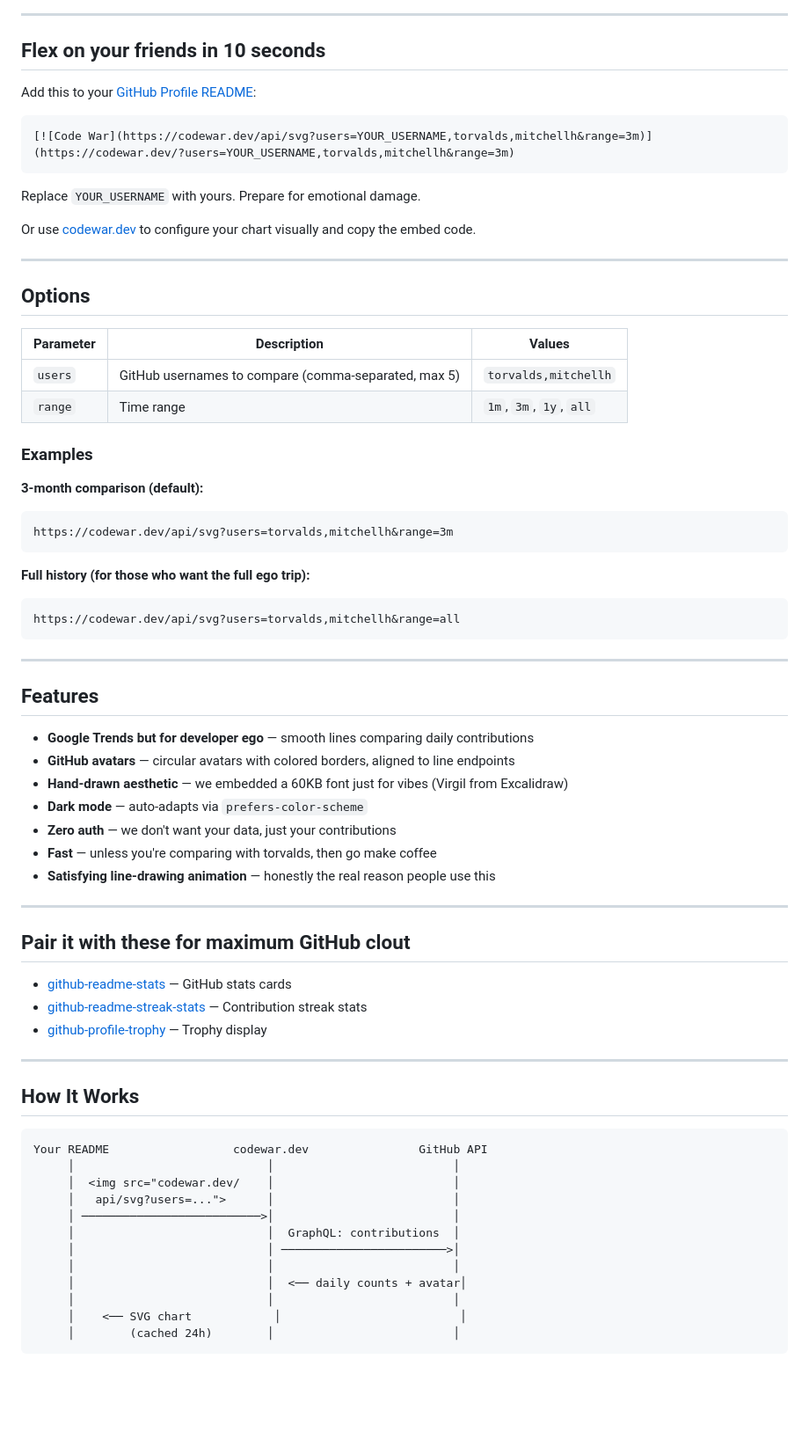
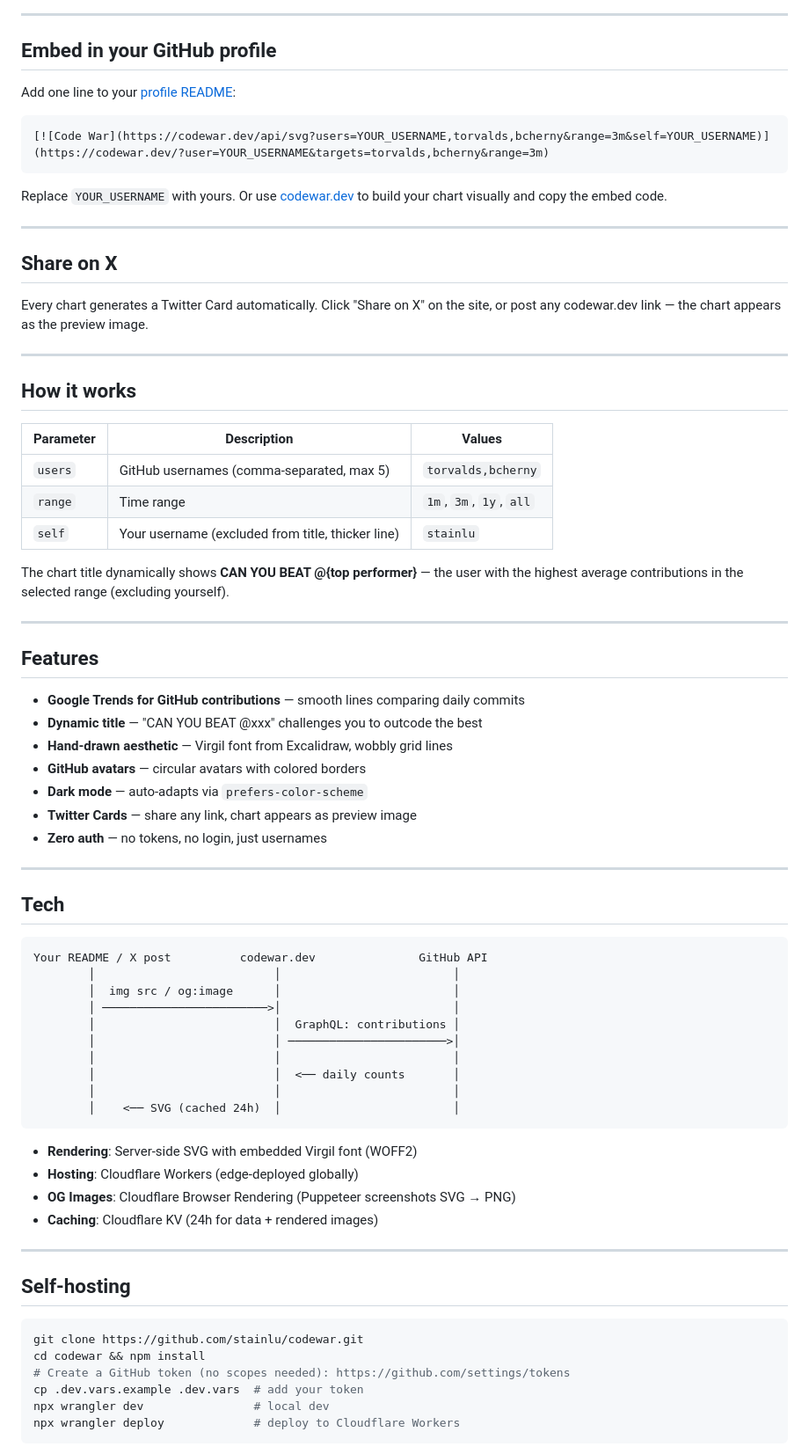
Before and after one commit to stainlu/codewar, a Markdown page: README.md, the part around one of its changes. Shown at 88% size. Rendered like a GitHub page; blank space fills up the shorter version.

Commit message:
Rewrite README around "CAN YOU BEAT" challenge framing
Center the README on the competitive hook instead of product
description. Add self param docs, X sharing section, updated
embed code with new URL format.

Co-Authored-By: Claude Opus 4.6 (1M context) <noreply@anthropic.com>

````diff
--- a/README.md
+++ b/README.md
@@ -26,75 +30,77 @@
 
 ---
 
-## Flex on your friends in 10 seconds
+## Embed in your GitHub profile
 
-Add this to your [GitHub Profile README](https://docs.github.com/en/account-and-profile/setting-up-and-managing-your-github-profile/customizing-your-profile/managing-your-profile-readme):
+Add one line to your [profile README](https://docs.github.com/en/account-and-profile/setting-up-and-managing-your-github-profile/customizing-your-profile/managing-your-profile-readme):
 
 ```markdown
-[![Code War](https://codewar.dev/api/svg?users=YOUR_USERNAME,torvalds,mitchellh&range=3m)](https://codewar.dev/?users=YOUR_USERNAME,torvalds,mitchellh&range=3m)
+[![Code War](https://codewar.dev/api/svg?users=YOUR_USERNAME,torvalds,bcherny&range=3m&self=YOUR_USERNAME)](https://codewar.dev/?user=YOUR_USERNAME&targets=torvalds,bcherny&range=3m)
 ```
 
-Replace `YOUR_USERNAME` with yours. Prepare for emotional damage.
-
-Or use [codewar.dev](https://codewar.dev) to configure your chart visually and copy the embed code.
+Replace `YOUR_USERNAME` with yours. Or use [codewar.dev](https://codewar.dev) to build your chart visually and copy the embed code.
 
 ---
 
-## Options
+## Share on X
+
+Every chart generates a Twitter Card automatically. Click "Share on X" on the site, or post any codewar.dev link — the chart appears as the preview image.
+
+---
+
+## How it works
 
 | Parameter | Description | Values |
 |-----------|-------------|--------|
-| `users` | GitHub usernames to compare (comma-separated, max 5) | `torvalds,mitchellh` |
+| `users` | GitHub usernames (comma-separated, max 5) | `torvalds,bcherny` |
 | `range` | Time range | `1m`, `3m`, `1y`, `all` |
+| `self` | Your username (excluded from title, thicker line) | `stainlu` |
 
-### Examples
-
-**3-month comparison (default):**
-```
-https://codewar.dev/api/svg?users=torvalds,mitchellh&range=3m
-```
-
-**Full history (for those who want the full ego trip):**
-```
-https://codewar.dev/api/svg?users=torvalds,mitchellh&range=all
-```
+The chart title dynamically shows **CAN YOU BEAT @{top performer}** — the user with the highest average contributions in the selected range (excluding yourself).
 
 ---
 
 ## Features
 
-- **Google Trends but for developer ego** — smooth lines comparing daily contributions
-- **GitHub avatars** — circular avatars with colored borders, aligned to line endpoints
-- **Hand-drawn aesthetic** — we embedded a 60KB font just for vibes (Virgil from Excalidraw)
+- **Google Trends for GitHub contributions** — smooth lines comparing daily commits
+- **Dynamic title** — "CAN YOU BEAT @xxx" challenges you to outcode the best
+- **Hand-drawn aesthetic** — Virgil font from Excalidraw, wobbly grid lines
+- **GitHub avatars** — circular avatars with colored borders
 - **Dark mode** — auto-adapts via `prefers-color-scheme`
-- **Zero auth** — we don't want your data, just your contributions
-- **Fast** — unless you're comparing with torvalds, then go make coffee
-- **Satisfying line-drawing animation** — honestly the real reason people use this
+- **Twitter Cards** — share any link, chart appears as preview image
+- **Zero auth** — no tokens, no login, just usernames
 
 ---
 
-## Pair it with these for maximum GitHub clout
+## Tech
 
-- [github-readme-stats](https://github.com/anuraghazra/github-readme-stats) — GitHub stats cards
-- [github-readme-streak-stats](https://github.com/DenverCoder1/github-readme-streak-stats) — Contribution streak stats
-- [github-profile-trophy](https://github.com/ryo-ma/github-profile-trophy) — Trophy display
+```
+Your README / X post          codewar.dev               GitHub API
+        │                          │                         │
+        │  img src / og:image      │                         │
+        │ ────────────────────────>│                         │
+        │                          │  GraphQL: contributions │
+        │                          │ ───────────────────────>│
+        │                          │                         │
+        │                          │  <── daily counts       │
+        │                          │                         │
+        │    <── SVG (cached 24h)  │                         │
+```
+
+- **Rendering**: Server-side SVG with embedded Virgil font (WOFF2)
+- **Hosting**: Cloudflare Workers (edge-deployed globally)
+- **OG Images**: Cloudflare Browser Rendering (Puppeteer screenshots SVG → PNG)
+- **Caching**: Cloudflare KV (24h for data + rendered images)
 
 ---
 
-## How It Works
+## Self-hosting
 
+```bash
+git clone https://github.com/stainlu/codewar.git
+cd codewar && npm install
+# Create a GitHub token (no scopes needed): https://github.com/settings/tokens
+cp .dev.vars.example .dev.vars  # add your token
+npx wrangler dev                # local dev
+npx wrangler deploy             # deploy to Cloudflare Workers
 ```
-Your README                  codewar.dev                GitHub API
-     │                            │                          │
-     │  <img src="codewar.dev/    │                          │
-     │   api/svg?users=...">      │                          │
-     │ ──────────────────────────>│                          │
-     │                            │  GraphQL: contributions  │
-     │                            │ ────────────────────────>│
-     │                            │                          │
-     │                            │  <── daily counts + avatar│
-     │                            │                          │
-     │    <── SVG chart            │                          │
-     │        (cached 24h)        │                          │
-```
-
````
Also changed, not shown: other parts of README.md (+15 -34 lines).
